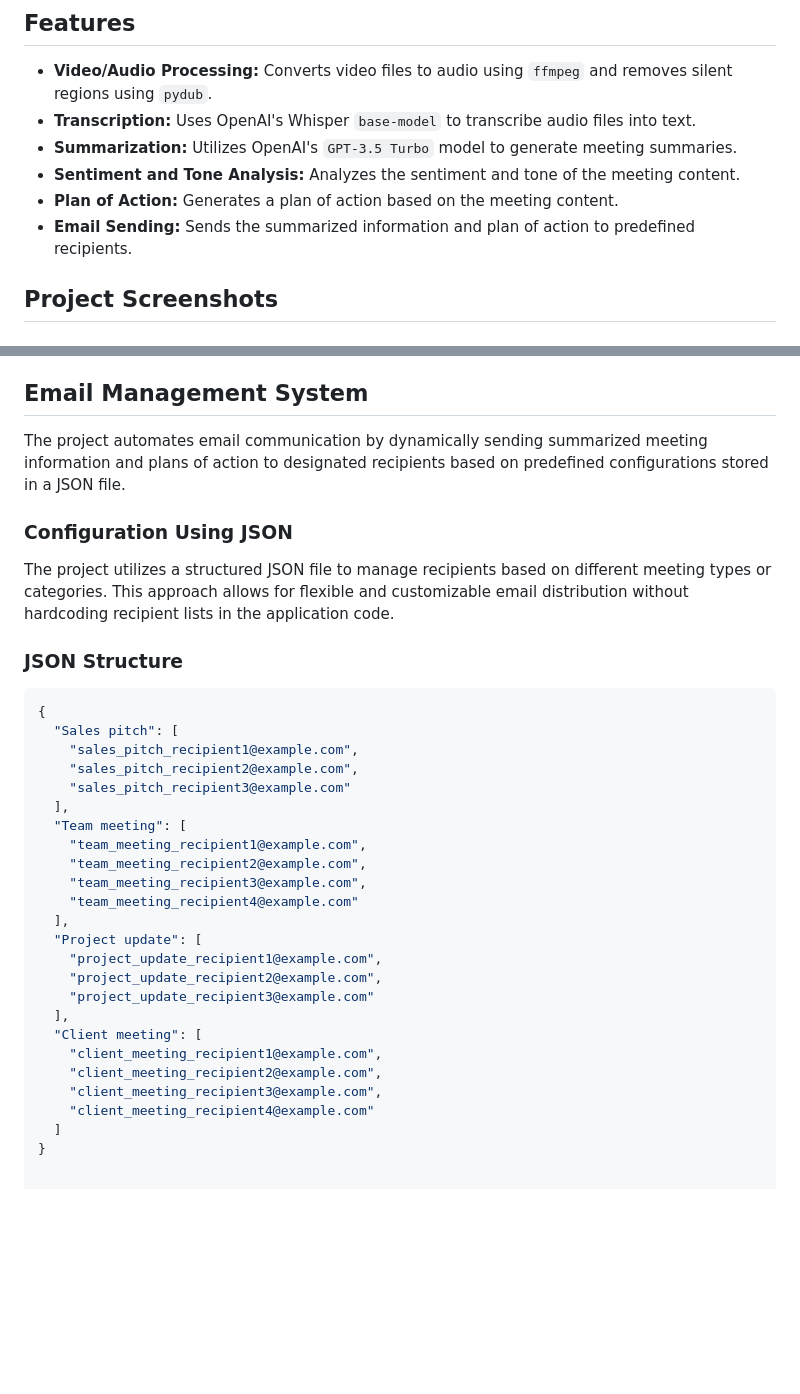
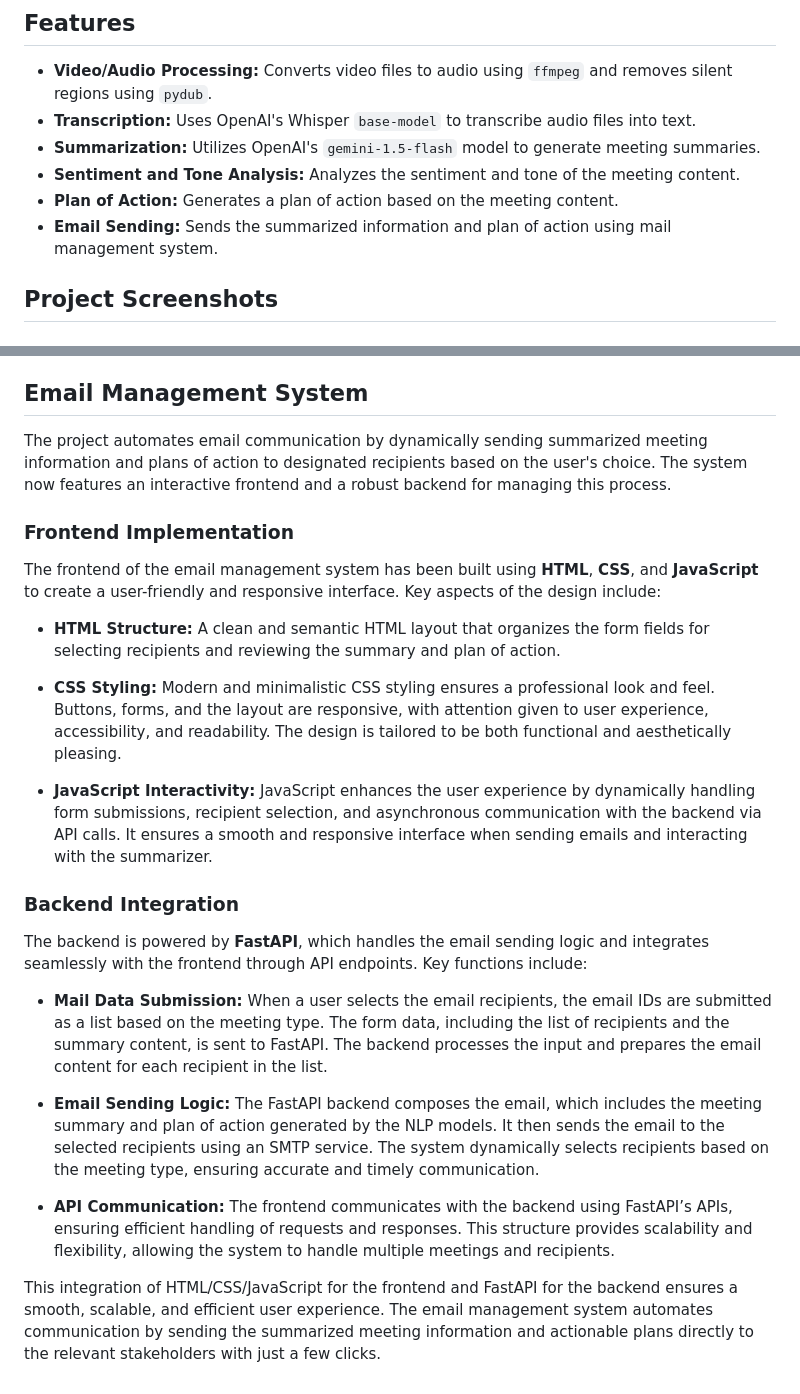
Before and after one commit to NihalThomas/Summarizer-plan-of-action, a Markdown page: README.md, 2 parts joined by grey strips. Rendered like a GitHub page; blank space fills up the shorter version.

````diff
--- a/README.md
+++ b/README.md
@@ -6,10 +6,10 @@ This project leverages advanced Natural Language Processing (NLP) techniques to
 ## Features
 - **Video/Audio Processing:** Converts video files to audio using `ffmpeg` and removes silent regions using `pydub`.
 - **Transcription:** Uses OpenAI's Whisper `base-model` to transcribe audio files into text.
-- **Summarization:** Utilizes OpenAI's `GPT-3.5 Turbo` model to generate meeting summaries.
+- **Summarization:** Utilizes OpenAI's `gemini-1.5-flash` model to generate meeting summaries.
 - **Sentiment and Tone Analysis:** Analyzes the sentiment and tone of the meeting content.
 - **Plan of Action:** Generates a plan of action based on the meeting content.
-- **Email Sending:** Sends the summarized information and plan of action to predefined recipients.
+- **Email Sending:** Sends the summarized information and plan of action using mail management system.
 
 
 ## Project Screenshots
@@ -47,37 +47,26 @@ These preprocessing steps are crucial for optimizing the performance of the summ
 
 ## Email Management System
 
-The project automates email communication by dynamically sending summarized meeting information and plans of action to designated recipients based on predefined configurations stored in a JSON file.
+The project automates email communication by dynamically sending summarized meeting information and plans of action to designated recipients based on the user's choice. The system now features an interactive frontend and a robust backend for managing this process.
 
-### Configuration Using JSON
+### Frontend Implementation
 
-The project utilizes a structured JSON file to manage recipients based on different meeting types or categories. This approach allows for flexible and customizable email distribution without hardcoding recipient lists in the application code.
+The frontend of the email management system has been built using **HTML**, **CSS**, and **JavaScript** to create a user-friendly and responsive interface. Key aspects of the design include:
 
+- **HTML Structure:** A clean and semantic HTML layout that organizes the form fields for selecting recipients and reviewing the summary and plan of action.
 
-### JSON Structure
+- **CSS Styling:** Modern and minimalistic CSS styling ensures a professional look and feel. Buttons, forms, and the layout are responsive, with attention given to user experience, accessibility, and readability. The design is tailored to be both functional and aesthetically pleasing.
 
-```json
-{
-  "Sales pitch": [
-    "sales_pitch_recipient1@example.com",
-    "sales_pitch_recipient2@example.com",
-    "sales_pitch_recipient3@example.com"
-  ],
-  "Team meeting": [
-    "team_meeting_recipient1@example.com",
-    "team_meeting_recipient2@example.com",
-    "team_meeting_recipient3@example.com",
-    "team_meeting_recipient4@example.com"
-  ],
-  "Project update": [
-    "project_update_recipient1@example.com",
-    "project_update_recipient2@example.com",
-    "project_update_recipient3@example.com"
-  ],
-  "Client meeting": [
-    "client_meeting_recipient1@example.com",
-    "client_meeting_recipient2@example.com",
-    "client_meeting_recipient3@example.com",
-    "client_meeting_recipient4@example.com"
-  ]
-}
+- **JavaScript Interactivity:** JavaScript enhances the user experience by dynamically handling form submissions, recipient selection, and asynchronous communication with the backend via API calls. It ensures a smooth and responsive interface when sending emails and interacting with the summarizer.
+
+### Backend Integration
+
+The backend is powered by **FastAPI**, which handles the email sending logic and integrates seamlessly with the frontend through API endpoints. Key functions include:
+
+- **Mail Data Submission:** When a user selects the email recipients, the email IDs are submitted as a list based on the meeting type. The form data, including the list of recipients and the summary content, is sent to FastAPI. The backend processes the input and prepares the email content for each recipient in the list.
+
+- **Email Sending Logic:** The FastAPI backend composes the email, which includes the meeting summary and plan of action generated by the NLP models. It then sends the email to the selected recipients using an SMTP service. The system dynamically selects recipients based on the meeting type, ensuring accurate and timely communication.
+
+- **API Communication:** The frontend communicates with the backend using FastAPI’s APIs, ensuring efficient handling of requests and responses. This structure provides scalability and flexibility, allowing the system to handle multiple meetings and recipients.
+
+This integration of HTML/CSS/JavaScript for the frontend and FastAPI for the backend ensures a smooth, scalable, and efficient user experience. The email management system automates communication by sending the summarized meeting information and actionable plans directly to the relevant stakeholders with just a few clicks.
````
